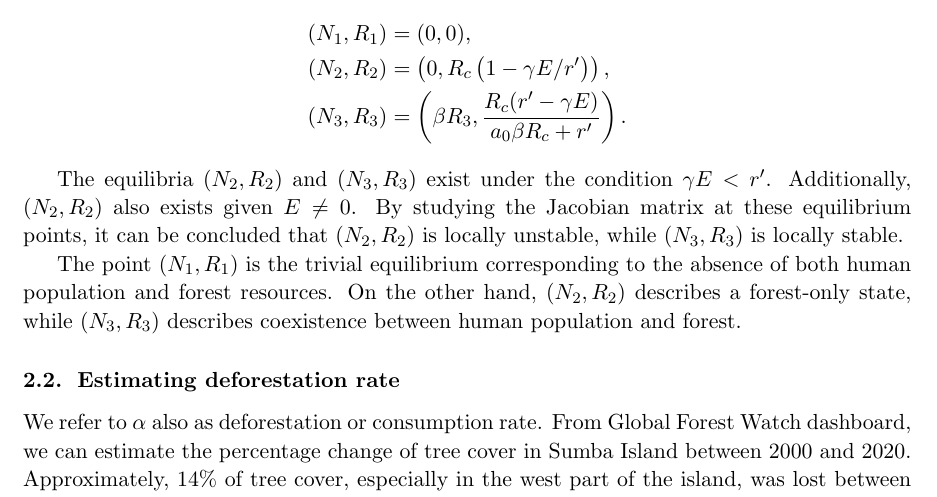
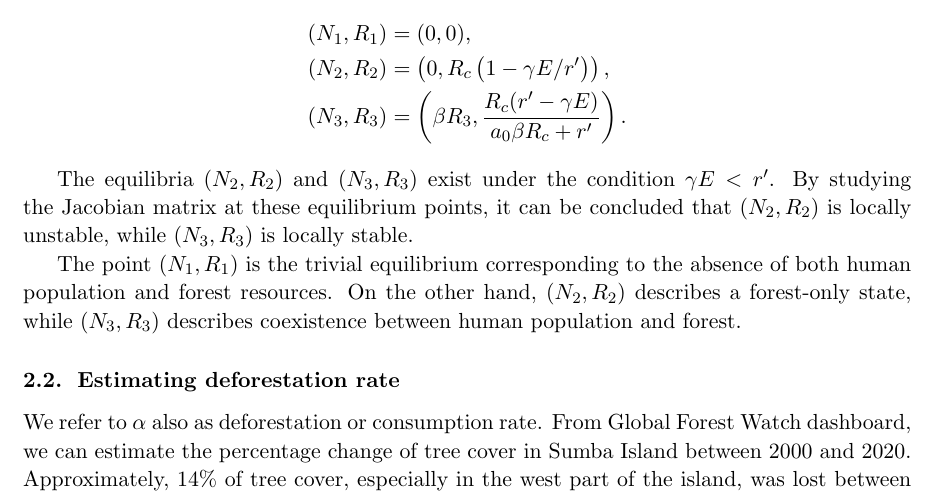
Before and after one commit to nathasya-abenita/diploma_bgc, a LaTeX document (docs/paper/main.tex): part of page 3 of 8, cut so that both start at the same text. Compiled offline with pdfLaTeX.

Commit message:
fix equilibrium point existence condition

```diff
--- a/docs/paper/main.tex
+++ b/docs/paper/main.tex
@@ -87,7 +87,7 @@ By setting the derivatives to zero, we identify three equilibrium points of Eq.
     (N_3, R_3) &= \left(\beta R_3, \frac{R_c (r' - \gamma E)}{a_0 \beta R_c + r'} \right).
 \end{align*}
 
-The equilibria $(N_2, R_2)$ and $(N_3, R_3)$ exist under the condition $\gamma E < r'$. Additionally, $(N_2, R_2)$ also exists given $E\neq0$. By studying the Jacobian matrix at these equilibrium points, it can be concluded that $(N_2, R_2)$ is locally unstable, while $(N_3, R_3)$ is locally stable.
+The equilibria $(N_2, R_2)$ and $(N_3, R_3)$ exist under the condition $\gamma E < r'$. By studying the Jacobian matrix at these equilibrium points, it can be concluded that $(N_2, R_2)$ is locally unstable, while $(N_3, R_3)$ is locally stable.
 
 The point $(N_1, R_1)$ is the trivial equilibrium corresponding to the absence of both human population and forest resources. On the other hand, $(N_2, R_2)$ describes a forest-only state, while $(N_3, R_3)$ describes coexistence between human population and forest.
 
```
